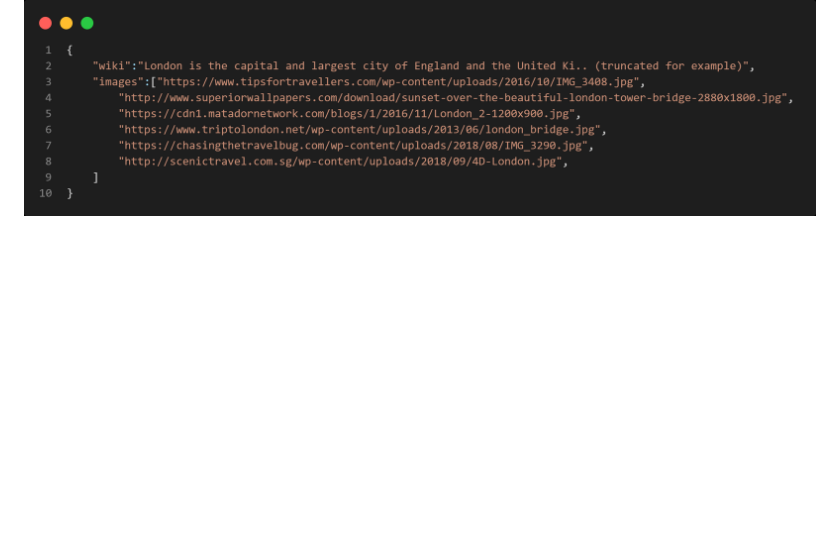
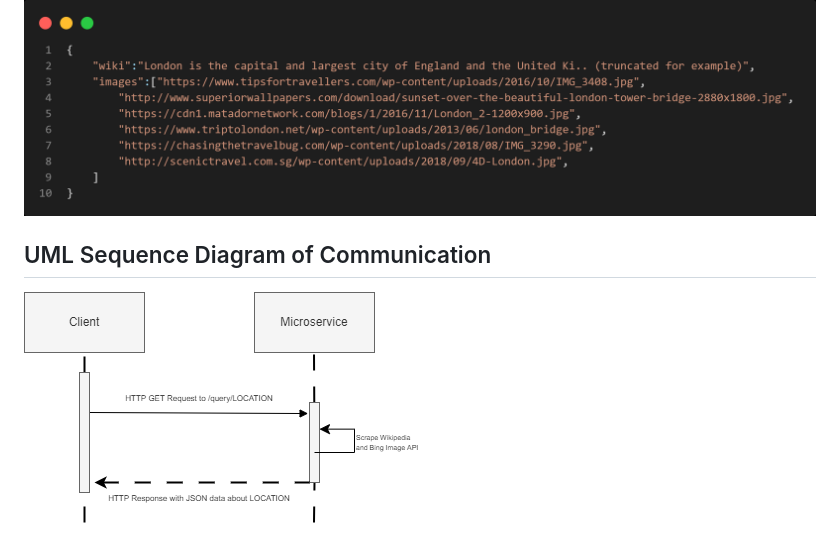
Before and after one commit to OBarronCS/cs361-project, a Markdown page: microservice/README.md, the part around the change. GitHub-like rendering; pictures changed too: microservice/uml.png (added); blank space fills up the shorter version.

```diff
--- a/microservice/README.md
+++ b/microservice/README.md
@@ -23,3 +23,7 @@ The service responds to each HTTP request with a response containing a string re
 The `wiki` key holds a string value that contains a description of the location queried. The `image` key contains a list of arbitrary length of links to images of the location.
 
 ![](response.png)
+
+
+## UML Sequence Diagram of Communication
+![](uml.png)
```
Also changed, not shown: 2 other files.
